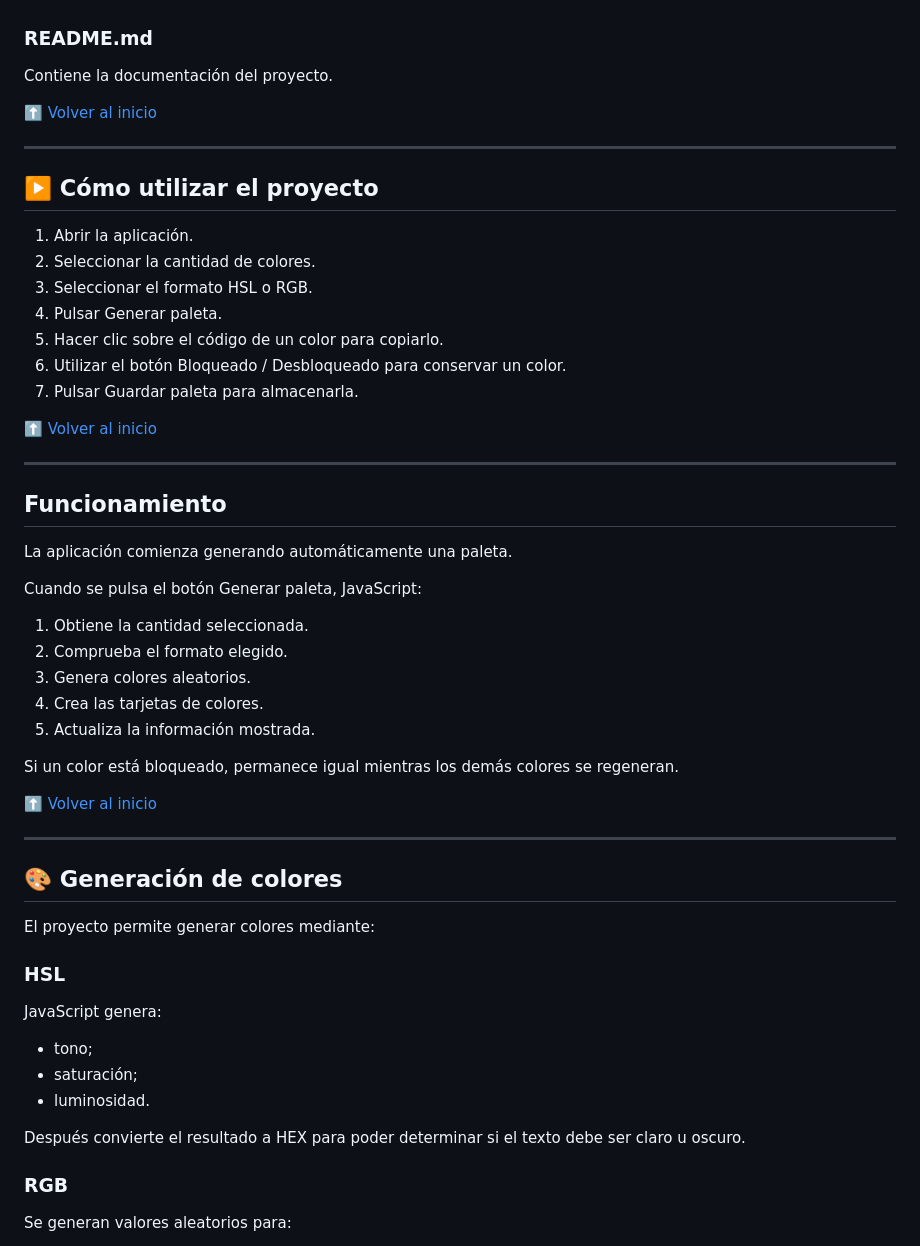
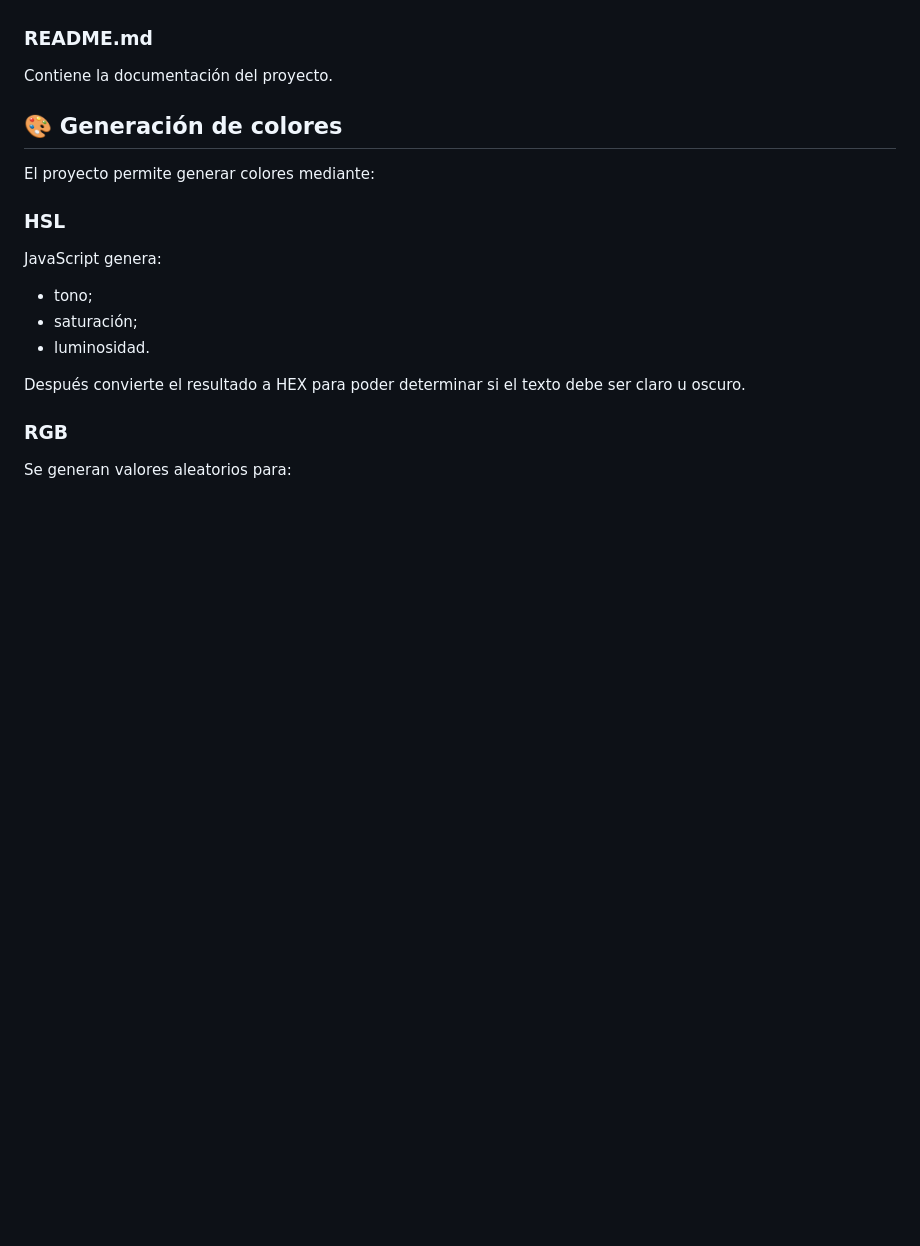
Before and after one commit to mllopezc-cmd/Proyecto-M1_MauricioLopez, a Markdown page: README.md, the part around one of its changes. Rendered like a GitHub page; blank space fills up the shorter version.

```diff
--- a/README.md
+++ b/README.md
@@ -110,42 +113,6 @@ Contiene toda la lógica del generador:
 
 Contiene la documentación del proyecto.
 
-[⬆️ Volver al inicio](#-generador-de-paletas-de-colores)
-
----
-
-## ▶️ Cómo utilizar el proyecto
-
-1. Abrir la aplicación.
-2. Seleccionar la cantidad de colores.
-3. Seleccionar el formato HSL o RGB.
-4. Pulsar Generar paleta.
-5. Hacer clic sobre el código de un color para copiarlo.
-6. Utilizar el botón Bloqueado / Desbloqueado para conservar un color.
-7. Pulsar Guardar paleta para almacenarla.
-
-[⬆️ Volver al inicio](#-generador-de-paletas-de-colores)
-
----
-
-## Funcionamiento
-
-La aplicación comienza generando automáticamente una paleta.
-
-Cuando se pulsa el botón Generar paleta, JavaScript:
-
-1. Obtiene la cantidad seleccionada.
-2. Comprueba el formato elegido.
-3. Genera colores aleatorios.
-4. Crea las tarjetas de colores.
-5. Actualiza la información mostrada.
-
-Si un color está bloqueado, permanece igual mientras los demás colores se regeneran.
-
-[⬆️ Volver al inicio](#-generador-de-paletas-de-colores)
-
----
-
 ## 🎨 Generación de colores
 
 El proyecto permite generar colores mediante:
```
Also changed, not shown: other parts of README.md (+27 -105 lines).
